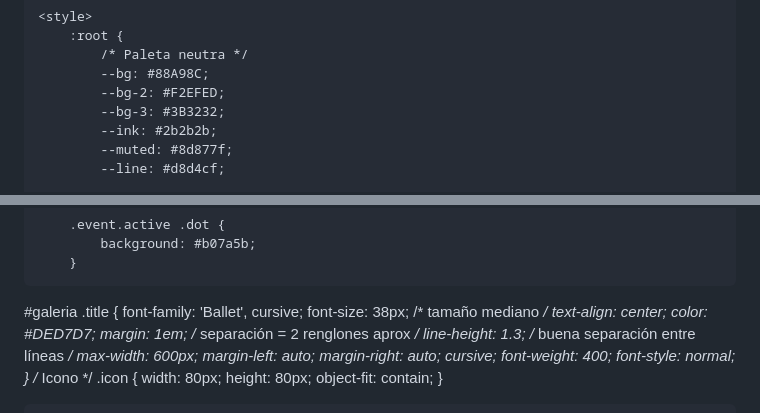
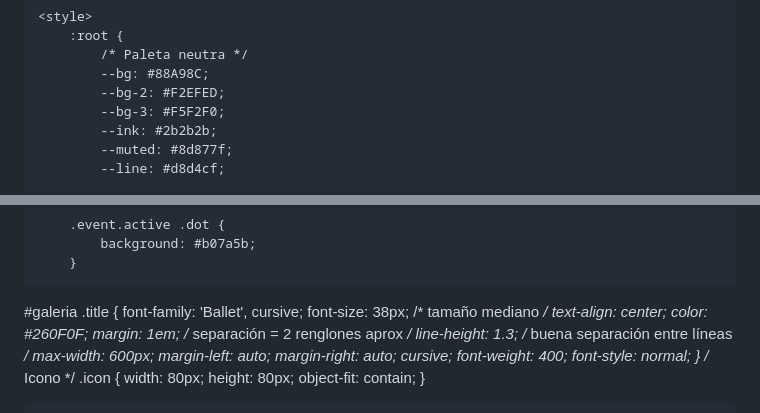
Before and after one commit to EstasInvitado/Taylor-Travis, a Markdown page: README.md, 2 parts joined by grey strips. Drawn GitHub-style.

```diff
--- a/README.md
+++ b/README.md
@@ -39,7 +39,7 @@
             /* Paleta neutra */
             --bg: #88A98C;
             --bg-2: #F2EFED;
-            --bg-3: #3B3232;
+            --bg-3: #F5F2F0;
             --ink: #2b2b2b;
             --muted: #8d877f;
             --line: #d8d4cf;
@@ -859,7 +859,7 @@
     font-family: 'Ballet', cursive;
     font-size: 38px;          /* tamaño mediano */
     text-align: center;
-    color: #DED7D7;
+    color: #260F0F;
     margin: 1em;          /* separación = 2 renglones aprox */
     line-height: 1.3;         /* buena separación entre líneas */
     max-width: 600px;
```
